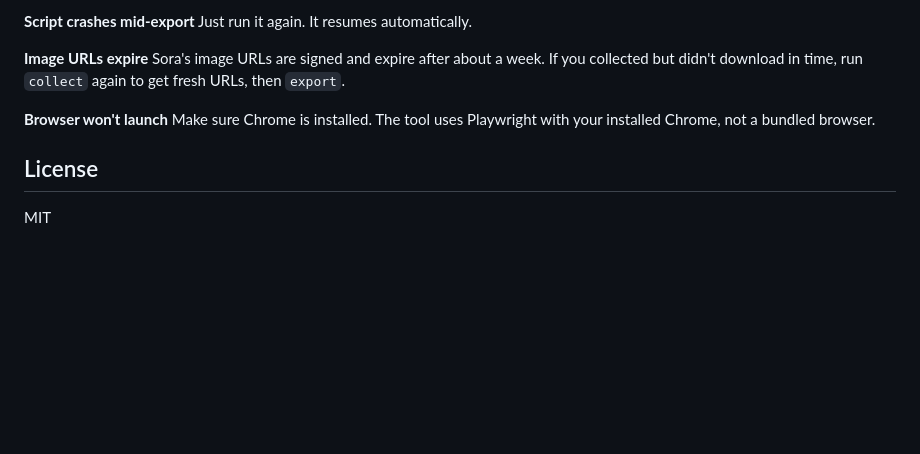
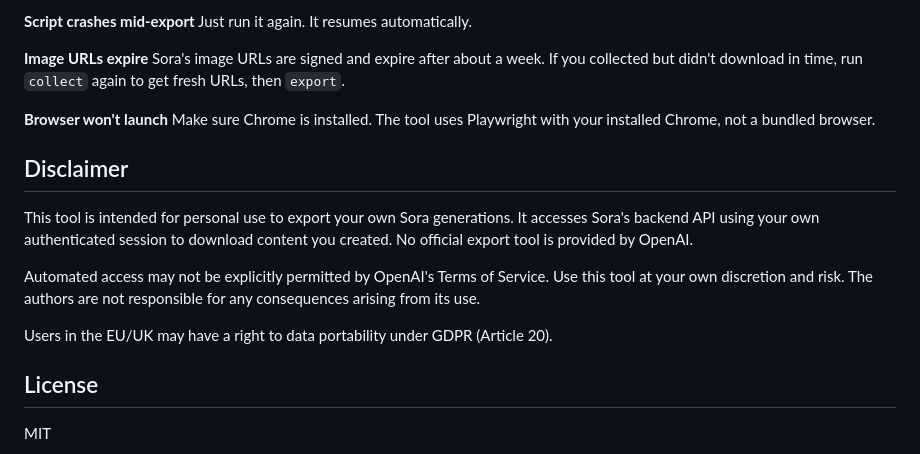
Before and after one commit to martusha89/Sora-exodus, a Markdown page: README.md, the part around the change. Rendered like a GitHub page; blank space fills up the shorter version.

Commit message:
Add disclaimer to README
Co-Authored-By: Claude Opus 4.6 <noreply@anthropic.com>

```diff
--- a/README.md
+++ b/README.md
@@ -133,6 +133,14 @@ Sora's image URLs are signed and expire after about a week. If you collected but
 **Browser won't launch**
 Make sure Chrome is installed. The tool uses Playwright with your installed Chrome, not a bundled browser.
 
+## Disclaimer
+
+This tool is intended for personal use to export your own Sora generations. It accesses Sora's backend API using your own authenticated session to download content you created. No official export tool is provided by OpenAI.
+
+Automated access may not be explicitly permitted by OpenAI's Terms of Service. Use this tool at your own discretion and risk. The authors are not responsible for any consequences arising from its use.
+
+Users in the EU/UK may have a right to data portability under GDPR (Article 20).
+
 ## License
 
 MIT
```
